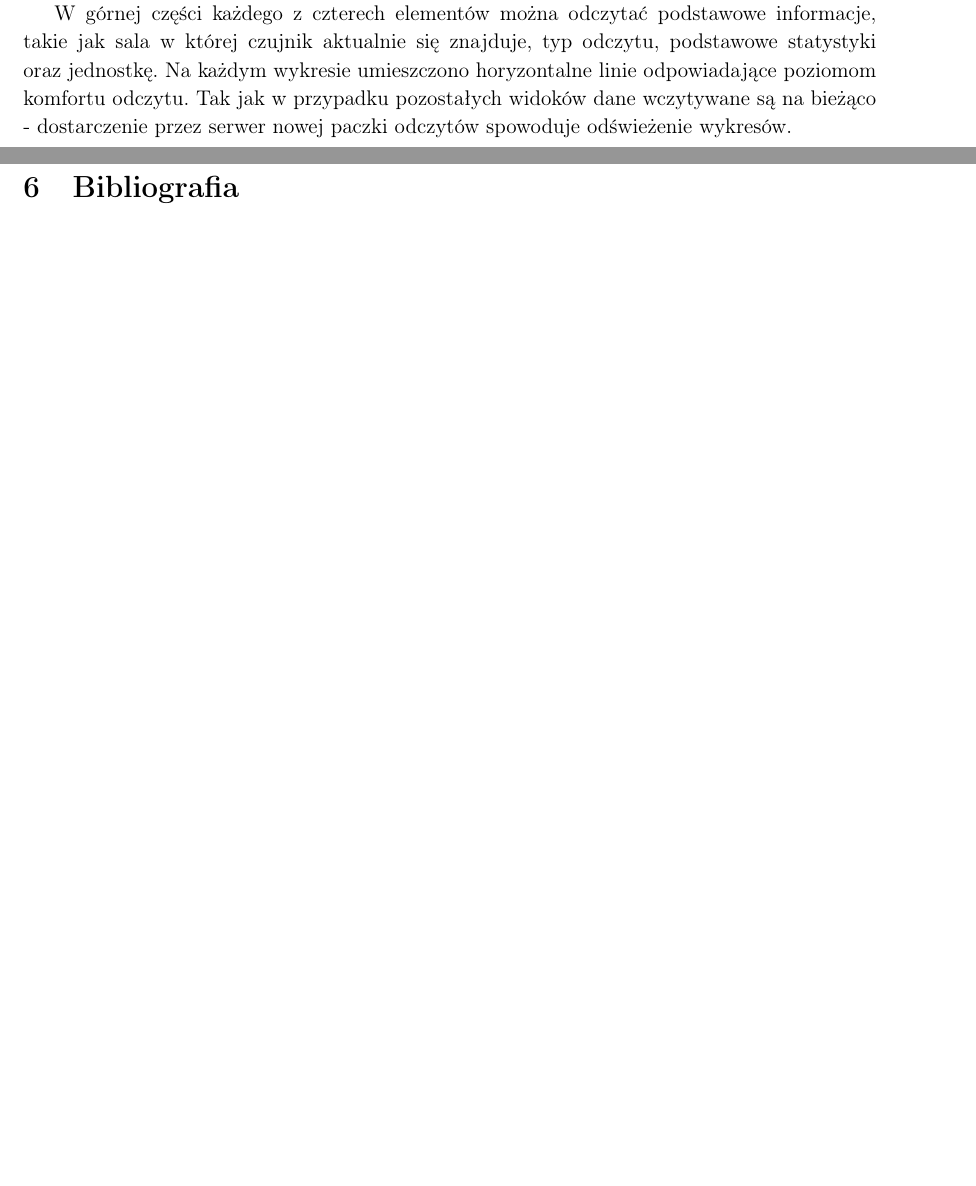
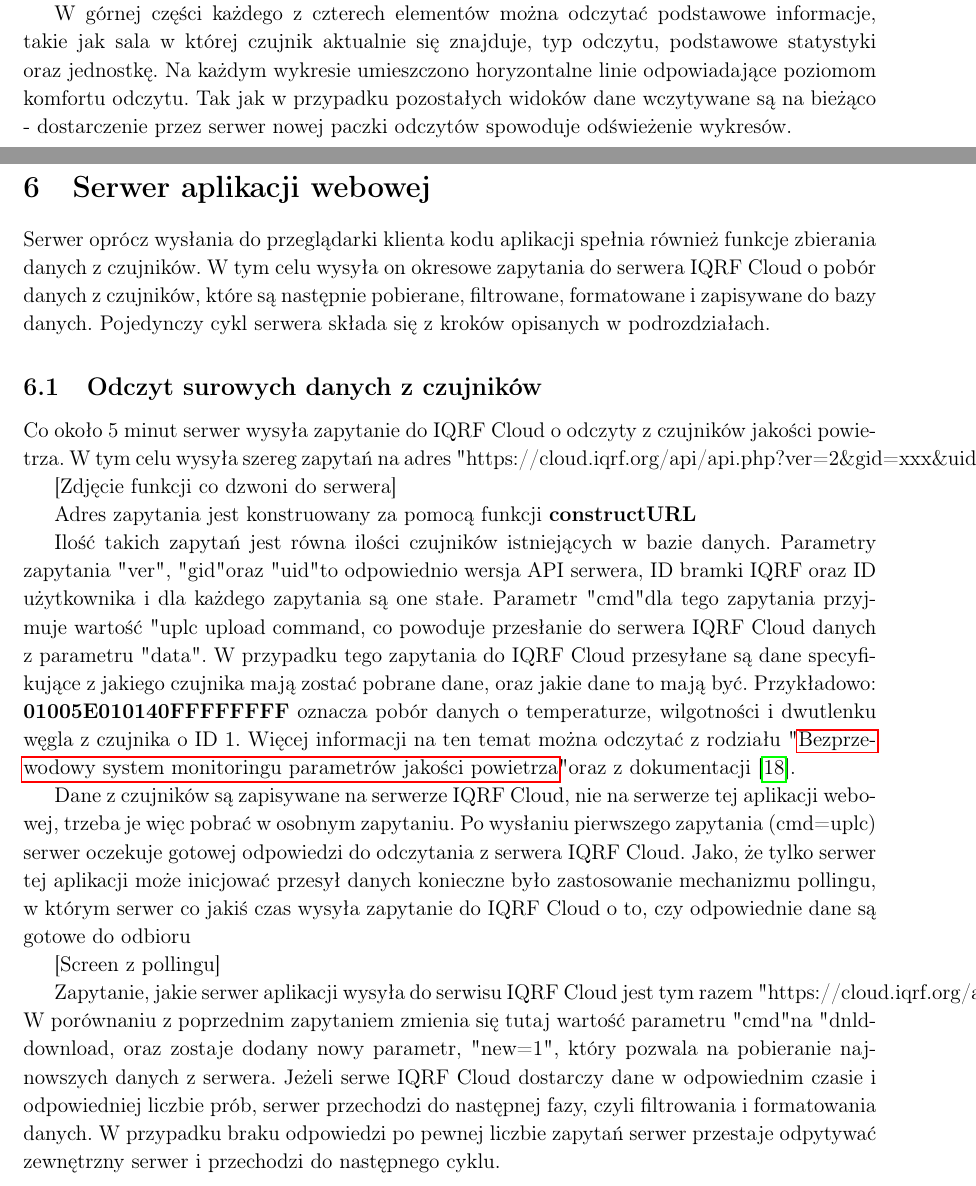
Before and after one commit to alpicylu/AiRQuality, a LaTeX thesis (Thesis/main.tex, which reads Thesis/chapters/Backend.tex): two parts of pages 17 and 18 of 20 before the commit and two parts of pages 17 and 18 of 21 after it, joined at a grey line, cut so that both start at the same text, the shorter picture padded with empty space. Compiled offline with pdfLaTeX.

Commit message:
thesis: backend progress

```diff
--- a/Thesis/chapters/Backend.tex
+++ b/Thesis/chapters/Backend.tex
@@ -1 +1,32 @@
 \section{Serwer aplikacji webowej}
+
+Serwer oprócz wysłania do przeglądarki klienta kodu aplikacji spełnia również funkcje zbierania danych z czujników. W tym celu wysyła on okresowe zapytania
+do serwera IQRF Cloud o pobór danych z czujników, które są następnie pobierane, filtrowane, formatowane i zapisywane do bazy danych. Pojedynczy cykl serwera składa
+się z kroków opisanych w podrozdziałach.
+
+\subsection{Odczyt surowych danych z czujników}
+Co około 5 minut serwer wysyła zapytanie do IQRF Cloud o odczyty z czujników jakości powietrza. W tym celu wysyła szereg zapytań na adres
+"https://cloud.iqrf.org/api/api.php?ver=2\&gid=xxx\&uid=xxx\&cmd=uplc\&data=xxx\&signature=xxx".
+
+[Zdjęcie funkcji co dzwoni do serwera]
+
+Adres zapytania jest konstruowany za pomocą funkcji \textbf{constructURL}
+
+Ilość takich zapytań jest równa ilości czujników istniejących
+w bazie danych. Parametry zapytania "ver", "gid" oraz "uid" to odpowiednio wersja API serwera, ID bramki IQRF oraz ID użytkownika i dla każdego zapytania są one
+stałe. Parametr "cmd" dla tego zapytania przyjmuje wartość "uplc" - upload command, co powoduje przesłanie do serwera IQRF Cloud danych z parametru "data".
+W przypadku tego zapytania do IQRF Cloud przesyłane są dane specyfikujące z jakiego czujnika mają zostać pobrane dane, oraz jakie dane to mają być.
+Przykładowo: \textbf{01005E010140FFFFFFFF} oznacza pobór danych o temperaturze, wilgotności i dwutlenku węgla z czujnika o ID 1. Więcej informacji na ten temat
+można odczytać z rodziału "\nameref{system}" oraz z dokumentacji \cite{protronix-comms}.
+
+Dane z czujników są zapisywane na serwerze IQRF Cloud, nie na serwerze tej aplikacji webowej, trzeba je więc pobrać w osobnym zapytaniu.
+Po wysłaniu pierwszego zapytania (cmd=uplc) serwer oczekuje gotowej odpowiedzi do odczytania z serwera IQRF Cloud. Jako, że tylko serwer tej aplikacji może inicjować przesył danych
+konieczne było zastosowanie mechanizmu pollingu, w którym serwer co jakiś czas wysyła zapytanie do IQRF Cloud o to, czy odpowiednie dane są gotowe do odbioru
+
+[Screen z pollingu]
+
+Zapytanie, jakie serwer aplikacji wysyła do serwisu IQRF Cloud jest tym razem
+"https://cloud.iqrf.org/api/api.php?ver=2\&gid=xxx\&uid=xxx\&cmd=dnld\&new=1\&signature=xxx". W porównaniu z poprzednim zapytaniem zmienia się tutaj wartość parametru
+"cmd" na "dnld" - download, oraz zostaje dodany nowy parametr, "new=1", który pozwala na pobieranie najnowszych danych z serwera. Jeżeli serwe IQRF Cloud dostarczy dane
+w odpowiednim czasie i odpowiedniej liczbie prób, serwer przechodzi do następnej fazy, czyli filtrowania i formatowania danych. W przypadku braku odpowiedzi po
+pewnej liczbie zapytań serwer przestaje odpytywać zewnętrzny serwer i przechodzi do następnego cyklu.
--- a/Thesis/main.tex
+++ b/Thesis/main.tex
@@ -25,6 +25,8 @@
 
 \include{chapters/Frontend}
 
+\include{chapters/Backend}
+
 \section{Bibliografia}
 
 \printbibliography
```
Also changed, not shown: Thesis/chapters/System.tex (+1 -0 lines).
